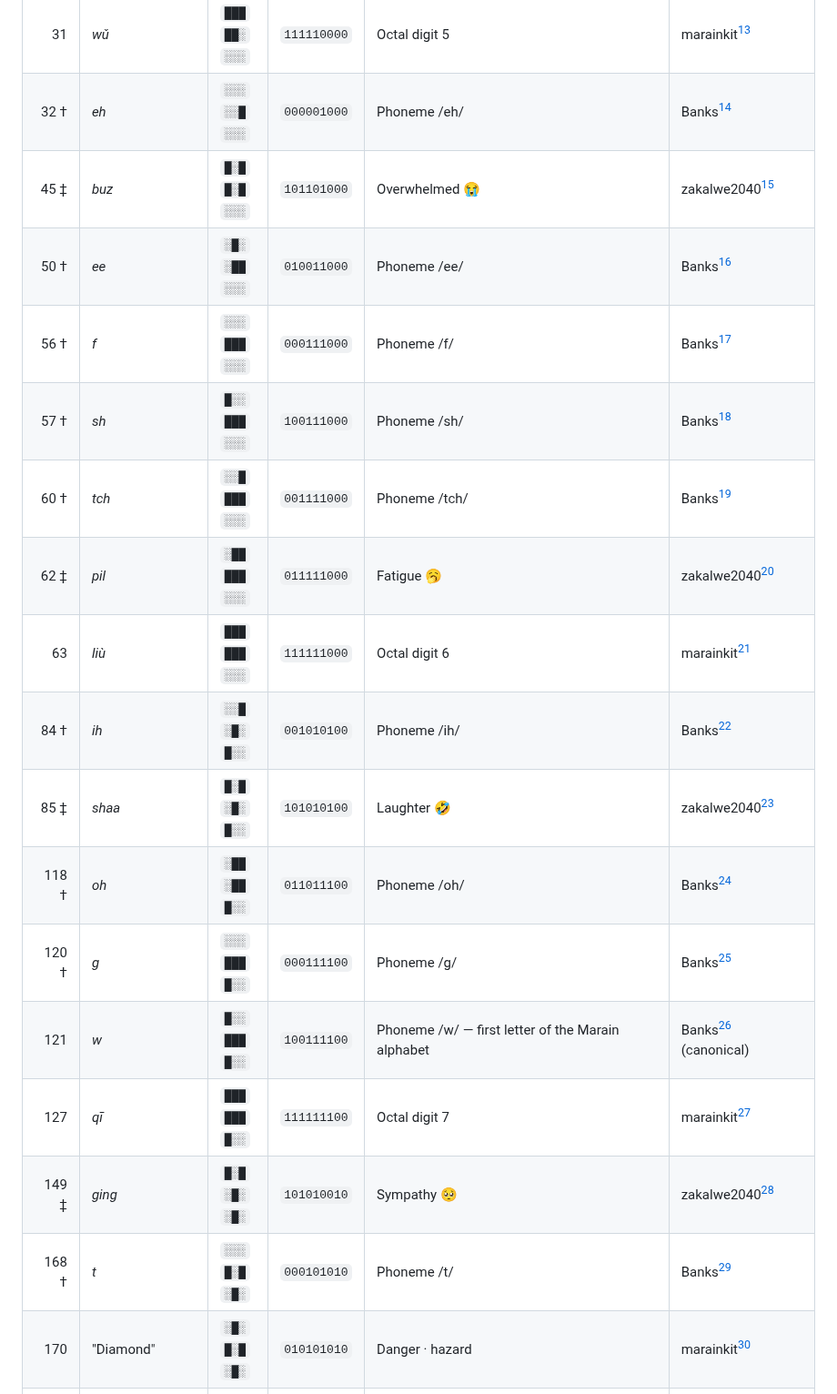
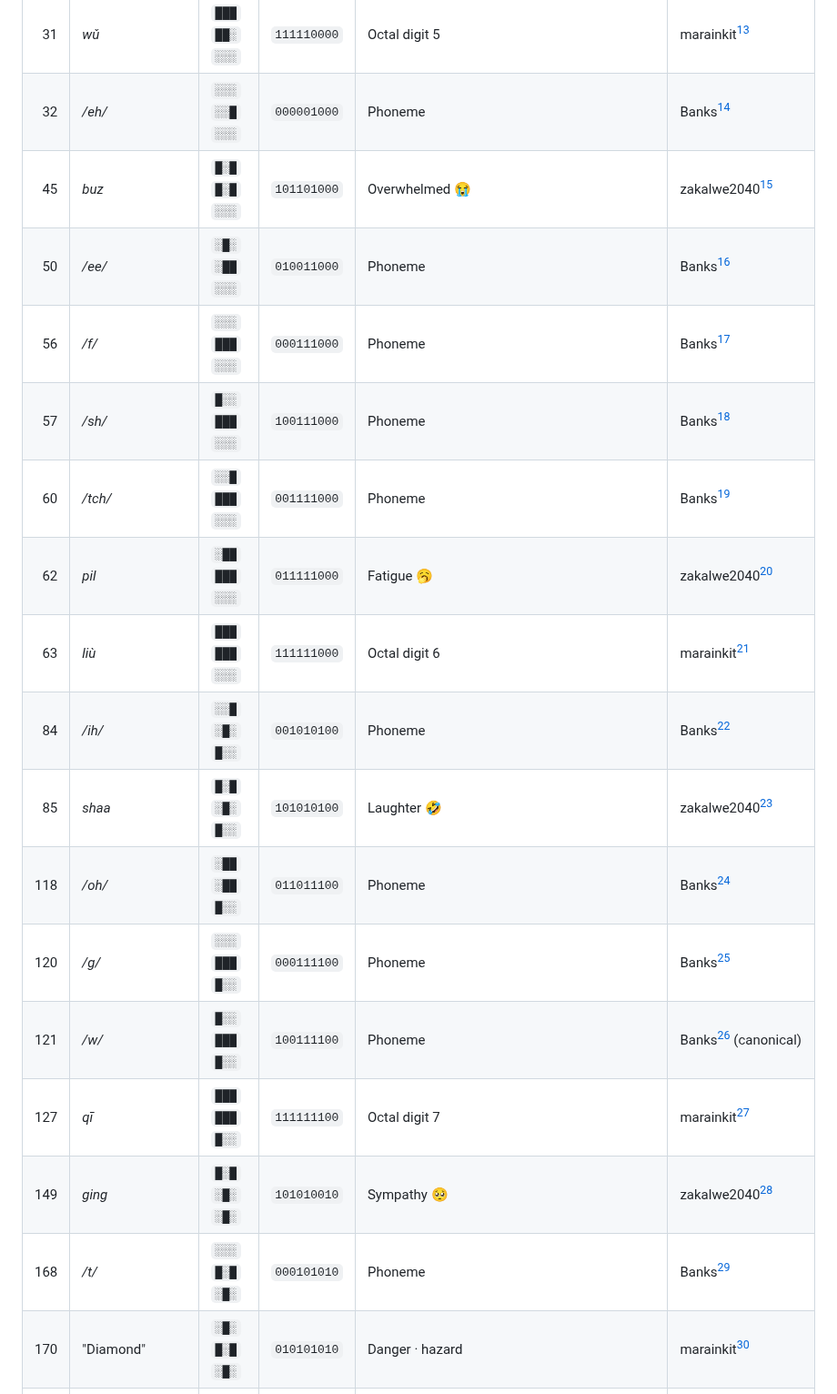
Before and after one commit to jdoerck/grey-area, a Markdown page: encoding/docs/glyph-index.md, the part around one of its changes. Shown at 91% size. Drawn GitHub-style.

```diff
--- a/encoding/docs/glyph-index.md
+++ b/encoding/docs/glyph-index.md
@@ -29,18 +29,18 @@ Pattern notation: rows separated by `/` · `█` = filled (1) · `░` = empty (
 | 31 | *wǔ* | `███`<br>`██░`<br>`░░░` | `111110000` | Octal digit 5 | marainkit[^10] |
-| 32 † | *eh* | `░░░`<br>`░░█`<br>`░░░` | `000001000` | Phoneme /eh/ | Banks[^2] |
-| 45 ‡ | *buz* | `█░█`<br>`█░█`<br>`░░░` | `101101000` | Overwhelmed 😭 | zakalwe2040[^9] |
-| 50 † | *ee* | `░█░`<br>`░██`<br>`░░░` | `010011000` | Phoneme /ee/ | Banks[^2] |
-| 56 † | *f* | `░░░`<br>`███`<br>`░░░` | `000111000` | Phoneme /f/ | Banks[^2] |
-| 57 † | *sh* | `█░░`<br>`███`<br>`░░░` | `100111000` | Phoneme /sh/ | Banks[^2] |
-| 60 † | *tch* | `░░█`<br>`███`<br>`░░░` | `001111000` | Phoneme /tch/ | Banks[^2] |
-| 62 ‡ | *pil* | `░██`<br>`███`<br>`░░░` | `011111000` | Fatigue 🥱 | zakalwe2040[^9] |
+| 32 | */eh/* | `░░░`<br>`░░█`<br>`░░░` | `000001000` | Phoneme | Banks[^2] |
+| 45 | *buz* | `█░█`<br>`█░█`<br>`░░░` | `101101000` | Overwhelmed 😭 | zakalwe2040[^9] |
+| 50 | */ee/* | `░█░`<br>`░██`<br>`░░░` | `010011000` | Phoneme | Banks[^2] |
+| 56 | */f/* | `░░░`<br>`███`<br>`░░░` | `000111000` | Phoneme | Banks[^2] |
+| 57 | */sh/* | `█░░`<br>`███`<br>`░░░` | `100111000` | Phoneme | Banks[^2] |
+| 60 | */tch/* | `░░█`<br>`███`<br>`░░░` | `001111000` | Phoneme | Banks[^2] |
+| 62 | *pil* | `░██`<br>`███`<br>`░░░` | `011111000` | Fatigue 🥱 | zakalwe2040[^9] |
 | 63 | *liù* | `███`<br>`███`<br>`░░░` | `111111000` | Octal digit 6 | marainkit[^10] |
-| 84 † | *ih* | `░░█`<br>`░█░`<br>`█░░` | `001010100` | Phoneme /ih/ | Banks[^2] |
-| 85 ‡ | *shaa* | `█░█`<br>`░█░`<br>`█░░` | `101010100` | Laughter 🤣 | zakalwe2040[^9] |
-| 118 † | *oh* | `░██`<br>`░██`<br>`█░░` | `011011100` | Phoneme /oh/ | Banks[^2] |
-| 120 † | *g* | `░░░`<br>`███`<br>`█░░` | `000111100` | Phoneme /g/ | Banks[^2] |
-| 121 | *w* | `█░░`<br>`███`<br>`█░░` | `100111100` | Phoneme /w/ — first letter of the Marain alphabet | Banks[^2] (canonical) |
+| 84 | */ih/* | `░░█`<br>`░█░`<br>`█░░` | `001010100` | Phoneme | Banks[^2] |
+| 85 | *shaa* | `█░█`<br>`░█░`<br>`█░░` | `101010100` | Laughter 🤣 | zakalwe2040[^9] |
+| 118 | */oh/* | `░██`<br>`░██`<br>`█░░` | `011011100` | Phoneme | Banks[^2] |
+| 120 | */g/* | `░░░`<br>`███`<br>`█░░` | `000111100` | Phoneme | Banks[^2] |
+| 121 | */w/* | `█░░`<br>`███`<br>`█░░` | `100111100` | Phoneme | Banks[^2] (canonical) |
 | 127 | *qī* | `███`<br>`███`<br>`█░░` | `111111100` | Octal digit 7 | marainkit[^10] |
-| 149 ‡ | *ging* | `█░█`<br>`░█░`<br>`░█░` | `101010010` | Sympathy 🥺 | zakalwe2040[^9] |
-| 168 † | *t* | `░░░`<br>`█░█`<br>`░█░` | `000101010` | Phoneme /t/ | Banks[^2] |
+| 149 | *ging* | `█░█`<br>`░█░`<br>`░█░` | `101010010` | Sympathy 🥺 | zakalwe2040[^9] |
+| 168 | */t/* | `░░░`<br>`█░█`<br>`░█░` | `000101010` | Phoneme | Banks[^2] |
 | 170 | "Diamond" | `░█░`<br>`█░█`<br>`░█░` | `010101010` | Danger · hazard | marainkit[^1] |
```
Also changed, not shown: other parts of encoding/docs/glyph-index.md (+40 -42 lines).
